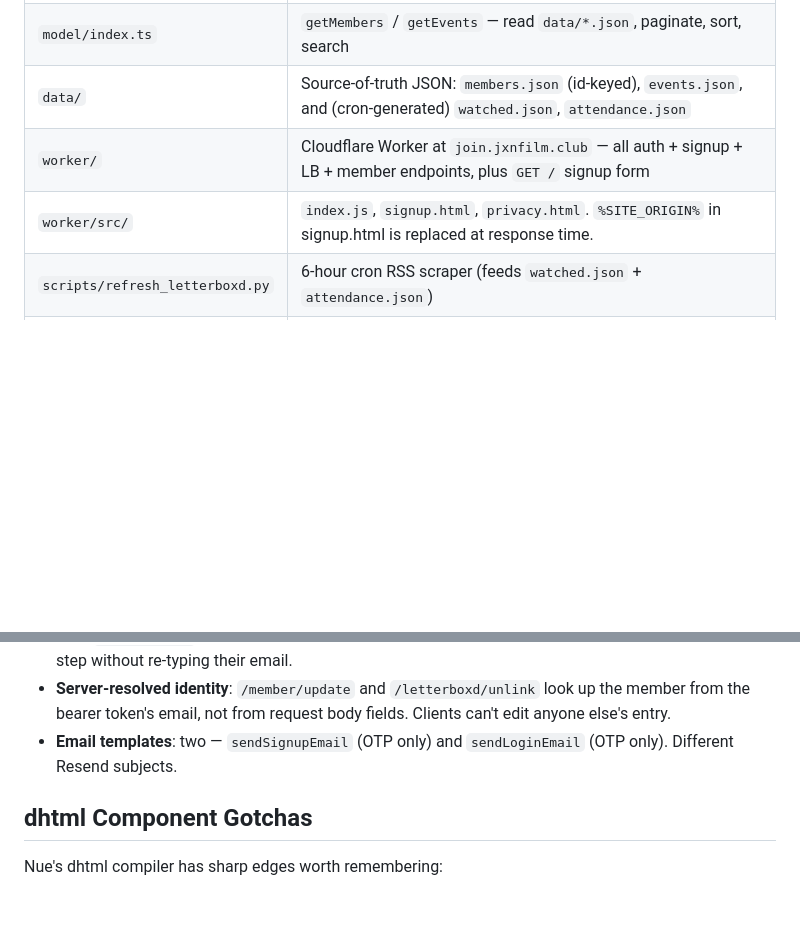
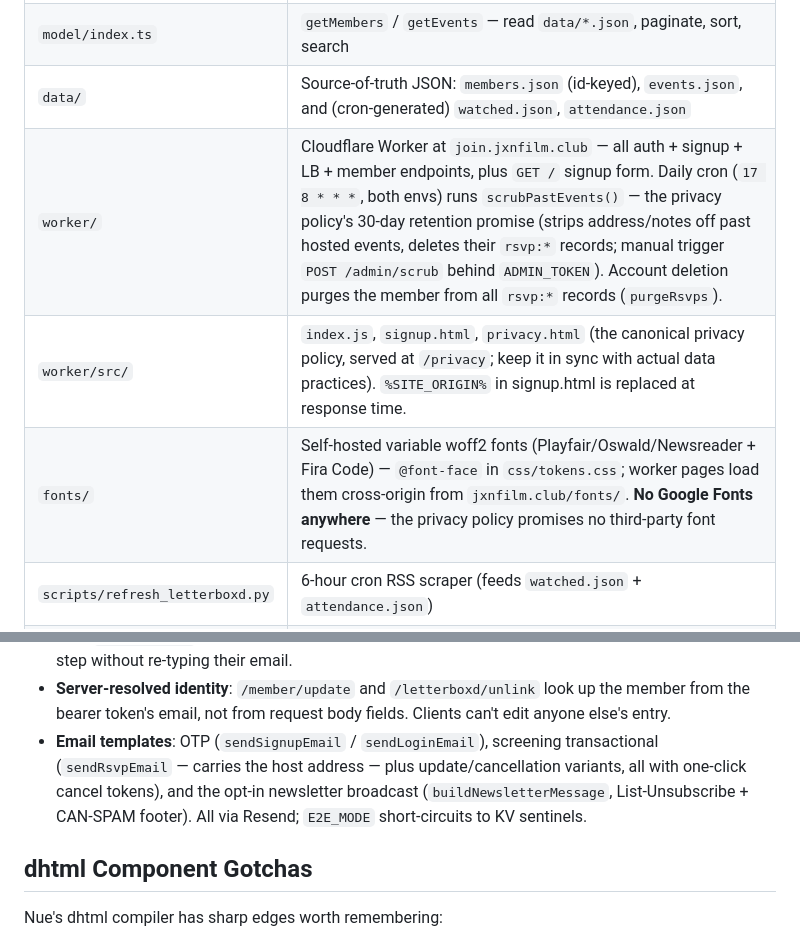
Before and after one commit to michaellambgelo/jxnfilmclub, a Markdown page: docs/CLAUDE.md, 2 parts joined by grey strips. Drawn GitHub-style; blank space fills up the shorter version.

Commit message:
docs: CLAUDE.md — cron scrub, RSVP purge, self-hosted fonts, email template inventory
Co-Authored-By: Claude Fable 5 <noreply@anthropic.com>

```diff
--- a/docs/CLAUDE.md
+++ b/docs/CLAUDE.md
@@ -47,8 +47,9 @@ Day-to-day dev: two terminals running `npx nue` + `cd worker && npx wrangler dev
 | `css/` | Vanilla CSS — `global`, `form`, `auth`, `widgets`, `table`, `readme` |
 | `model/index.ts` | `getMembers` / `getEvents` — read `data/*.json`, paginate, sort, search |
 | `data/` | Source-of-truth JSON: `members.json` (id-keyed), `events.json`, and (cron-generated) `watched.json`, `attendance.json` |
-| `worker/` | Cloudflare Worker at `join.jxnfilm.club` — all auth + signup + LB + member endpoints, plus `GET /` signup form |
-| `worker/src/` | `index.js`, `signup.html`, `privacy.html`. `%SITE_ORIGIN%` in signup.html is replaced at response time. |
+| `worker/` | Cloudflare Worker at `join.jxnfilm.club` — all auth + signup + LB + member endpoints, plus `GET /` signup form. Daily cron (`17 8 * * *`, both envs) runs `scrubPastEvents()` — the privacy policy's 30-day retention promise (strips address/notes off past hosted events, deletes their `rsvp:*` records; manual trigger `POST /admin/scrub` behind `ADMIN_TOKEN`). Account deletion purges the member from all `rsvp:*` records (`purgeRsvps`). |
+| `worker/src/` | `index.js`, `signup.html`, `privacy.html` (the canonical privacy policy, served at `/privacy`; keep it in sync with actual data practices). `%SITE_ORIGIN%` in signup.html is replaced at response time. |
+| `fonts/` | Self-hosted variable woff2 fonts (Playfair/Oswald/Newsreader + Fira Code) — `@font-face` in `css/tokens.css`; worker pages load them cross-origin from `jxnfilm.club/fonts/`. **No Google Fonts anywhere** — the privacy policy promises no third-party font requests. |
 | `scripts/refresh_letterboxd.py` | 6-hour cron RSS scraper (feeds `watched.json` + `attendance.json`) |
 | `.github/workflows/` | `add-member` + `update-member` (repo_dispatch, id-keyed); `refresh-letterboxd` (cron); `test` (reusable) + `deploy-site` + `deploy-worker` (gated on test) |
 | `tests/model/` | Vitest model tests |
@@ -77,7 +78,7 @@ Day-to-day dev: two terminals running `npx nue` + `cd worker && npx wrangler dev
 - **Session**: `localStorage.jxnfc_session = { token, email, id, handle?, exp }`. The `token` is `base64url(JSON(claims)).HMAC-SHA256`, signed with `OTP_SIGNING_KEY`. Claims include `email`, `id`, `exp`, and a random `jti` (S2 — addressable for server-side revocation). The Worker mirrors an authoritative snapshot at `session:{id}` (see KV schema) so `/member/me` reads are fast and reflect the latest mutation immediately. `POST /session/revoke` writes `revoked:{jti}` so the bearer token (and its session snapshot) can't be replayed for the remaining lifetime; the edit-view "Sign out" button calls this before clearing `localStorage`.
 - **OTP in-flight**: `localStorage.jxnfc_otp_inflight = { email, sentAt }` — written by `sign-in-view` after `/otp/request`, expires client-side after 10 minutes, lets returning users resume the code-entry step without re-typing their email.
 - **Server-resolved identity**: `/member/update` and `/letterboxd/unlink` look up the member from the bearer token's email, not from request body fields. Clients can't edit anyone else's entry.
-- **Email templates**: two — `sendSignupEmail` (OTP only) and `sendLoginEmail` (OTP only). Different Resend subjects.
+- **Email templates**: OTP (`sendSignupEmail` / `sendLoginEmail`), screening transactional (`sendRsvpEmail` — carries the host address — plus update/cancellation variants, all with one-click cancel tokens), and the opt-in newsletter broadcast (`buildNewsletterMessage`, List-Unsubscribe + CAN-SPAM footer). All via Resend; `E2E_MODE` short-circuits to KV sentinels.
 
 ## dhtml Component Gotchas
 
```
